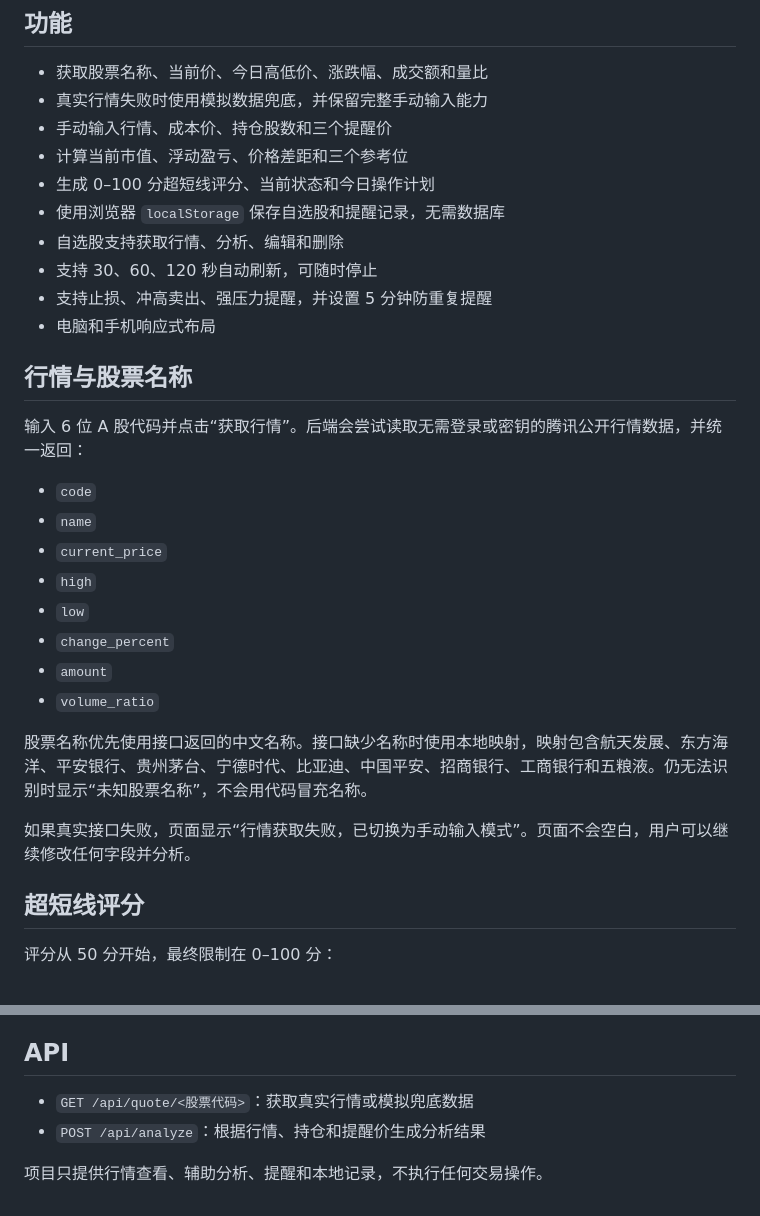
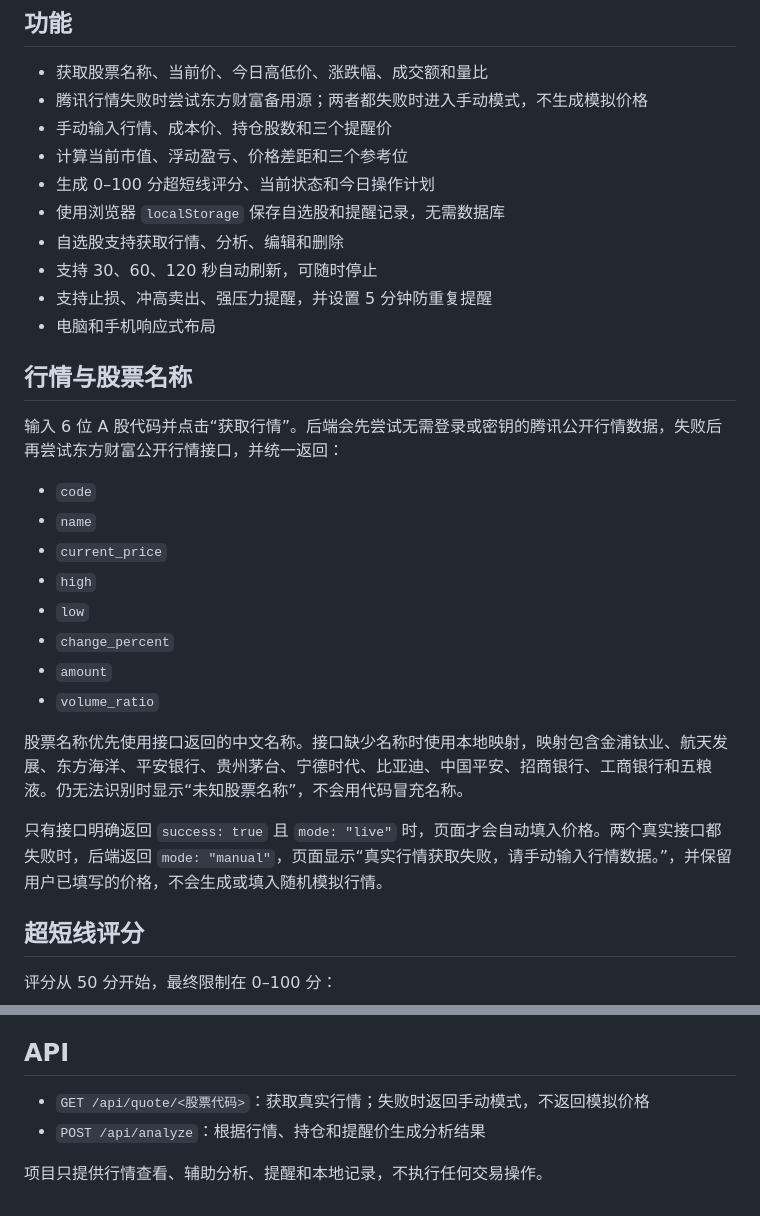
Before and after one commit to yydevil6/stock-analyzer-web, a Markdown page: README.md, 2 parts joined by grey strips. Rendered like a GitHub page.

Commit message:
docs: explain accurate live quote and manual fallback

```diff
--- a/README.md
+++ b/README.md
@@ -7,7 +7,7 @@
 ## 功能
 
 - 获取股票名称、当前价、今日高低价、涨跌幅、成交额和量比
-- 真实行情失败时使用模拟数据兜底，并保留完整手动输入能力
+- 腾讯行情失败时尝试东方财富备用源；两者都失败时进入手动模式，不生成模拟价格
 - 手动输入行情、成本价、持仓股数和三个提醒价
 - 计算当前市值、浮动盈亏、价格差距和三个参考位
 - 生成 0–100 分超短线评分、当前状态和今日操作计划
@@ -19,7 +19,7 @@
 
 ## 行情与股票名称
 
-输入 6 位 A 股代码并点击“获取行情”。后端会尝试读取无需登录或密钥的腾讯公开行情数据，并统一返回：
+输入 6 位 A 股代码并点击“获取行情”。后端会先尝试无需登录或密钥的腾讯公开行情数据，失败后再尝试东方财富公开行情接口，并统一返回：
 
 - `code`
 - `name`
@@ -30,9 +30,9 @@
 - `amount`
 - `volume_ratio`
 
-股票名称优先使用接口返回的中文名称。接口缺少名称时使用本地映射，映射包含航天发展、东方海洋、平安银行、贵州茅台、宁德时代、比亚迪、中国平安、招商银行、工商银行和五粮液。仍无法识别时显示“未知股票名称”，不会用代码冒充名称。
+股票名称优先使用接口返回的中文名称。接口缺少名称时使用本地映射，映射包含金浦钛业、航天发展、东方海洋、平安银行、贵州茅台、宁德时代、比亚迪、中国平安、招商银行、工商银行和五粮液。仍无法识别时显示“未知股票名称”，不会用代码冒充名称。
 
-如果真实接口失败，页面显示“行情获取失败，已切换为手动输入模式”。页面不会空白，用户可以继续修改任何字段并分析。
+只有接口明确返回 `success: true` 且 `mode: "live"` 时，页面才会自动填入价格。两个真实接口都失败时，后端返回 `mode: "manual"`，页面显示“真实行情获取失败，请手动输入行情数据。”，并保留用户已填写的价格，不会生成或填入随机模拟行情。
 
 ## 超短线评分
 
@@ -135,7 +135,7 @@ py app.py
 
 ## API
 
-- `GET /api/quote/<股票代码>`：获取真实行情或模拟兜底数据
+- `GET /api/quote/<股票代码>`：获取真实行情；失败时返回手动模式，不返回模拟价格
 - `POST /api/analyze`：根据行情、持仓和提醒价生成分析结果
 
 项目只提供行情查看、辅助分析、提醒和本地记录，不执行任何交易操作。
```
